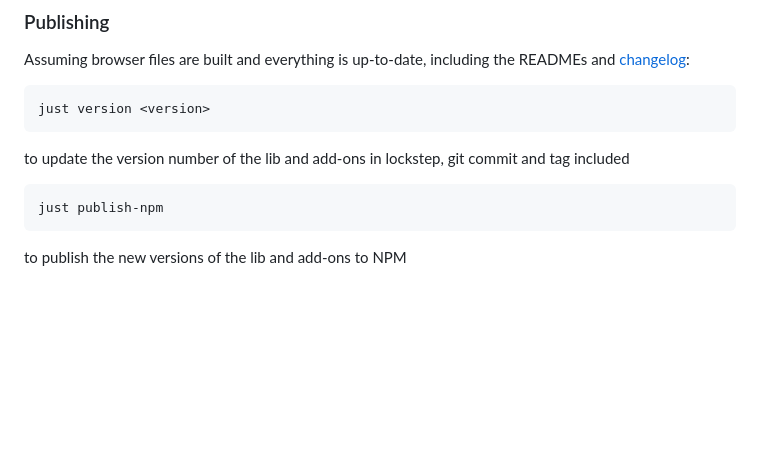
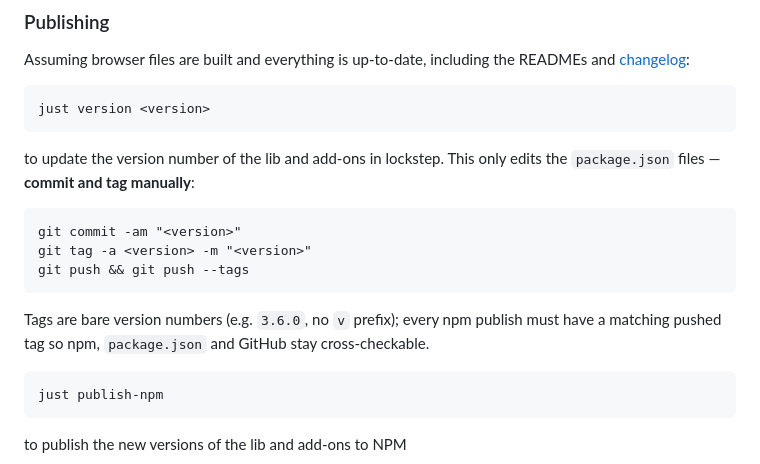
Before and after one commit to pryv/lib-js, a Markdown page: components/pryv/README.md, the part around the change. GitHub-like rendering; blank space fills up the shorter version.

````diff
--- a/components/pryv/README.md
+++ b/components/pryv/README.md
@@ -733,7 +733,15 @@ Assuming browser files are built and everything is up-to-date, including the REA
 ```
 just version <version>
 ```
-to update the version number of the lib and add-ons in lockstep, git commit and tag included
+to update the version number of the lib and add-ons in lockstep. This only edits the `package.json` files — **commit and tag manually**:
+
+```
+git commit -am "<version>"
+git tag -a <version> -m "<version>"
+git push && git push --tags
+```
+
+Tags are bare version numbers (e.g. `3.6.0`, no `v` prefix); every npm publish must have a matching pushed tag so npm, `package.json` and GitHub stay cross-checkable.
 
 ```
 just publish-npm
````
Also changed, not shown: AGENTS.md (added, +87 -0 lines).
